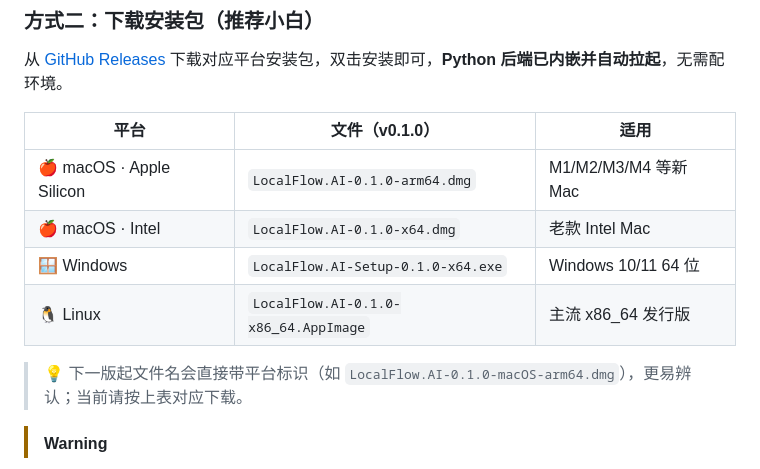
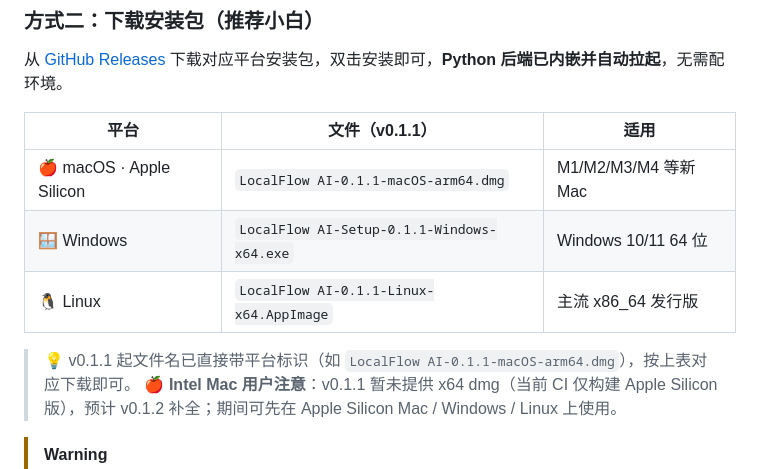
Before and after one commit to Near-Ink/LocalFlow-AI, a Markdown page: README.md, the part around the change. GitHub-like rendering.

Commit message:
docs: README 平台对照表更新为 v0.1.1 真实文件名（带平台标识）
- 表头/文件名更新为 v0.1.1 的 artifactName 实际产出（LocalFlow AI-0.1.1-macOS-arm64.dmg 等）。
- 移除不存在的 Intel dmg 行，改为单独说明（v0.1.1 仅构建 Apple Silicon 版，v0.1.2 补全）。
- 修正「下一版起带平台标识」旧提示（v0.1.1 已生效）。

```diff
--- a/README.md
+++ b/README.md
@@ -100,14 +100,14 @@ npm run dev
 
 从 [GitHub Releases](https://github.com/Near-Ink/LocalFlow-AI/releases) 下载对应平台安装包，双击安装即可，**Python 后端已内嵌并自动拉起**，无需配环境。
 
-| 平台 | 文件（v0.1.0） | 适用 |
+| 平台 | 文件（v0.1.1） | 适用 |
 |------|---------------|------|
-| 🍎 macOS · Apple Silicon | `LocalFlow.AI-0.1.0-arm64.dmg` | M1/M2/M3/M4 等新 Mac |
-| 🍎 macOS · Intel | `LocalFlow.AI-0.1.0-x64.dmg` | 老款 Intel Mac |
-| 🪟 Windows | `LocalFlow.AI-Setup-0.1.0-x64.exe` | Windows 10/11 64 位 |
-| 🐧 Linux | `LocalFlow.AI-0.1.0-x86_64.AppImage` | 主流 x86_64 发行版 |
+| 🍎 macOS · Apple Silicon | `LocalFlow AI-0.1.1-macOS-arm64.dmg` | M1/M2/M3/M4 等新 Mac |
+| 🪟 Windows | `LocalFlow AI-Setup-0.1.1-Windows-x64.exe` | Windows 10/11 64 位 |
+| 🐧 Linux | `LocalFlow AI-0.1.1-Linux-x64.AppImage` | 主流 x86_64 发行版 |
 
-> 💡 下一版起文件名会直接带平台标识（如 `LocalFlow.AI-0.1.0-macOS-arm64.dmg`），更易辨认；当前请按上表对应下载。
+> 💡 v0.1.1 起文件名已直接带平台标识（如 `LocalFlow AI-0.1.1-macOS-arm64.dmg`），按上表对应下载即可。
+> 🍎 **Intel Mac 用户注意**：v0.1.1 暂未提供 x64 dmg（当前 CI 仅构建 Apple Silicon 版），预计 v0.1.2 补全；期间可先在 Apple Silicon Mac / Windows / Linux 上使用。
 
 > [!WARNING]
 > **macOS 打不开？** 安装包**暂未做 Apple 开发者签名 / 公证**（测试阶段暂不购买账号），首次打开会被 Gatekeeper 拦截（提示「无法验证开发者」或「已损坏」）—— **这不是包损坏，按下面任选其一即可正常使用**：
```
